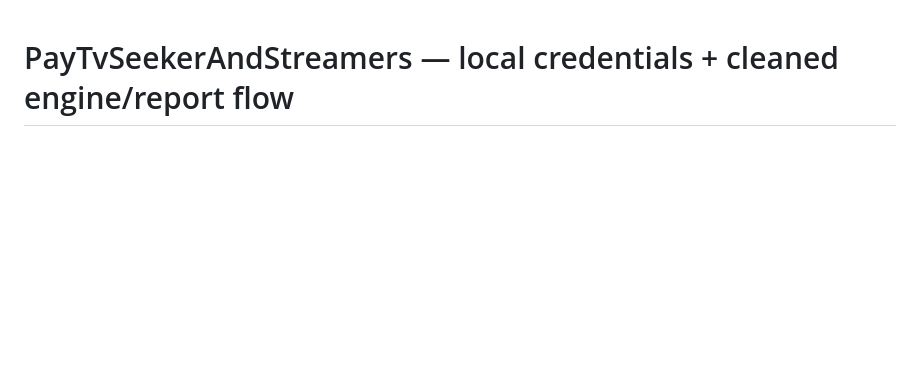
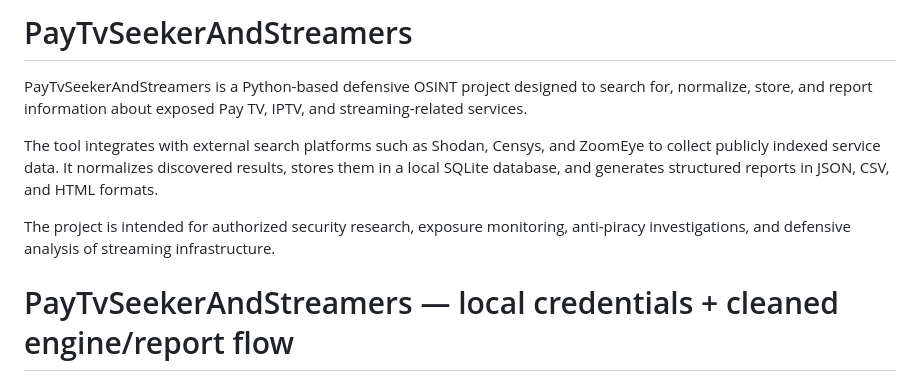
Before and after one commit to mjaafa/PayTvSeekerAndStreamers, a Markdown page: README.md, the part around the change. Drawn GitHub-style; blank space fills up the shorter version.

Commit message:
Enhance README with project overview and details
Added project description and purpose to README.

```diff
--- a/README.md
+++ b/README.md
@@ -1,3 +1,11 @@
+# PayTvSeekerAndStreamers
+
+PayTvSeekerAndStreamers is a Python-based defensive OSINT project designed to search for, normalize, store, and report information about exposed Pay TV, IPTV, and streaming-related services.
+
+The tool integrates with external search platforms such as Shodan, Censys, and ZoomEye to collect publicly indexed service data. It normalizes discovered results, stores them in a local SQLite database, and generates structured reports in JSON, CSV, and HTML formats.
+
+The project is intended for authorized security research, exposure monitoring, anti-piracy investigations, and defensive analysis of streaming infrastructure.
+
 # PayTvSeekerAndStreamers — local credentials + cleaned engine/report flow
 
 This cleaned legacy branch keeps the original project shape but removes the
```
